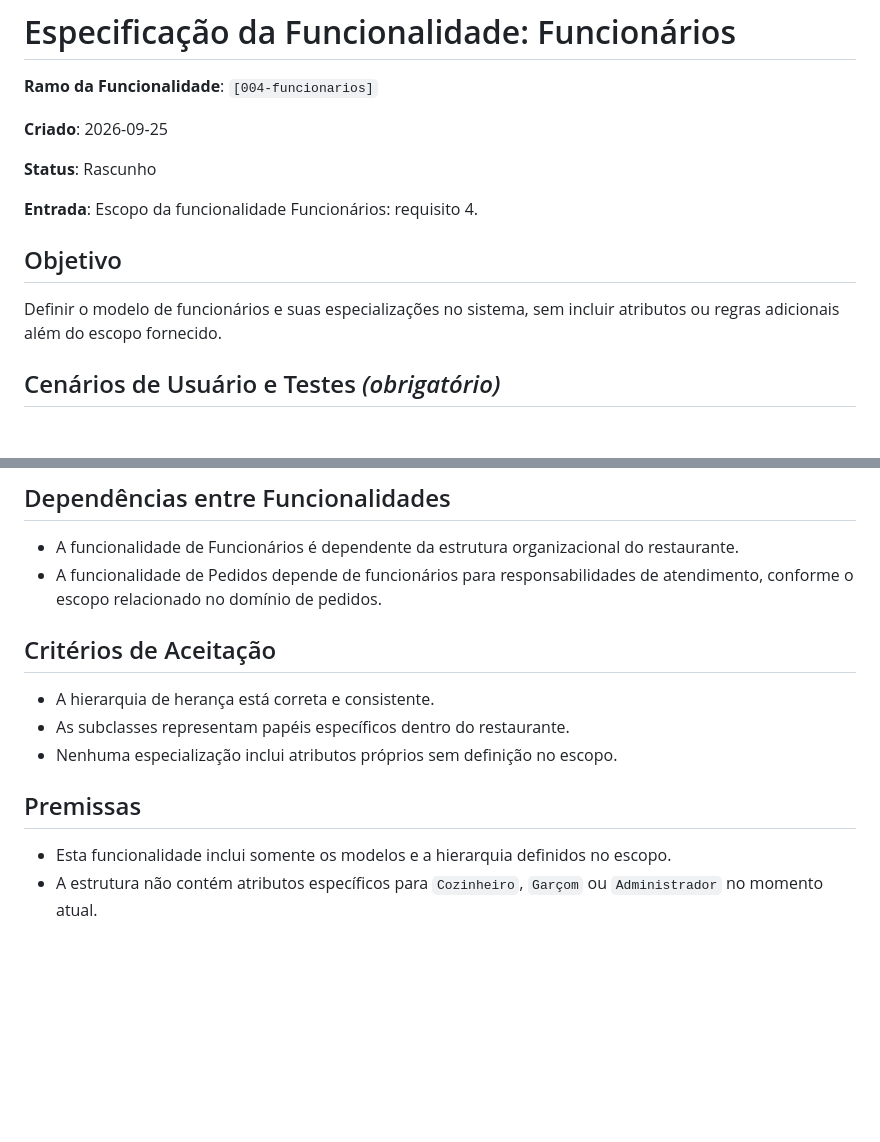
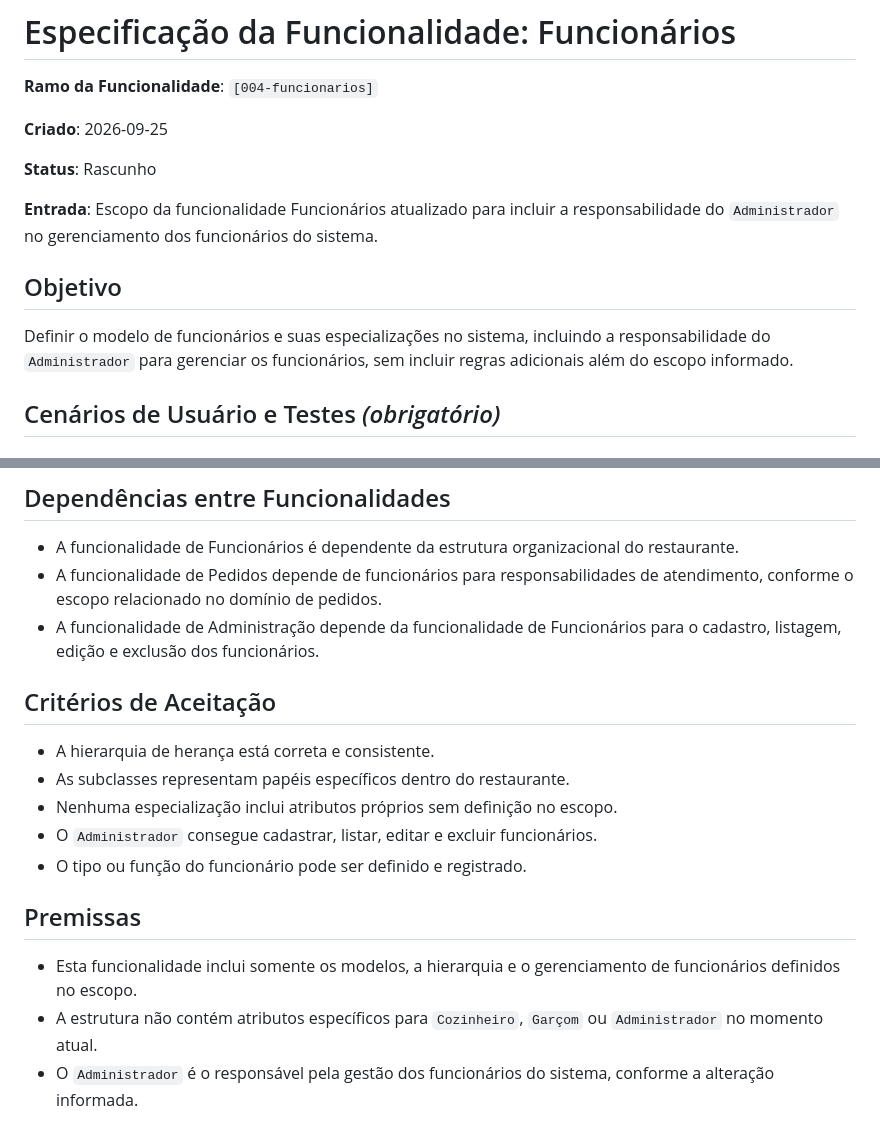
Before and after one commit to maisesantana/comandadigital, a Markdown page: specs/004-funcionarios/spec.md, 2 parts joined by grey strips. Rendered like a GitHub page; blank space fills up the shorter version.

```diff
--- a/specs/004-funcionarios/spec.md
+++ b/specs/004-funcionarios/spec.md
@@ -6,11 +6,11 @@
 
 **Status**: Rascunho
 
-**Entrada**: Escopo da funcionalidade Funcionários: requisito 4.
+**Entrada**: Escopo da funcionalidade Funcionários atualizado para incluir a responsabilidade do `Administrador` no gerenciamento dos funcionários do sistema.
 
 ## Objetivo
 
-Definir o modelo de funcionários e suas especializações no sistema, sem incluir atributos ou regras adicionais além do escopo fornecido.
+Definir o modelo de funcionários e suas especializações no sistema, incluindo a responsabilidade do `Administrador` para gerenciar os funcionários, sem incluir regras adicionais além do escopo informado.
 
 ## Cenários de Usuário e Testes *(obrigatório)*
 
@@ -60,14 +86,18 @@ O sistema precisa representar a base de funcionários e as especializações do
 
 - A funcionalidade de Funcionários é dependente da estrutura organizacional do restaurante.
 - A funcionalidade de Pedidos depende de funcionários para responsabilidades de atendimento, conforme o escopo relacionado no domínio de pedidos.
+- A funcionalidade de Administração depende da funcionalidade de Funcionários para o cadastro, listagem, edição e exclusão dos funcionários.
 
 ## Critérios de Aceitação
 
 - A hierarquia de herança está correta e consistente.
 - As subclasses representam papéis específicos dentro do restaurante.
 - Nenhuma especialização inclui atributos próprios sem definição no escopo.
+- O `Administrador` consegue cadastrar, listar, editar e excluir funcionários.
+- O tipo ou função do funcionário pode ser definido e registrado.
 
 ## Premissas
 
-- Esta funcionalidade inclui somente os modelos e a hierarquia definidos no escopo.
+- Esta funcionalidade inclui somente os modelos, a hierarquia e o gerenciamento de funcionários definidos no escopo.
 - A estrutura não contém atributos específicos para `Cozinheiro`, `Garçom` ou `Administrador` no momento atual.
+- O `Administrador` é o responsável pela gestão dos funcionários do sistema, conforme a alteração informada.
```
Also changed, not shown: other parts of specs/004-funcionarios/spec.md (+27 -1 lines).
